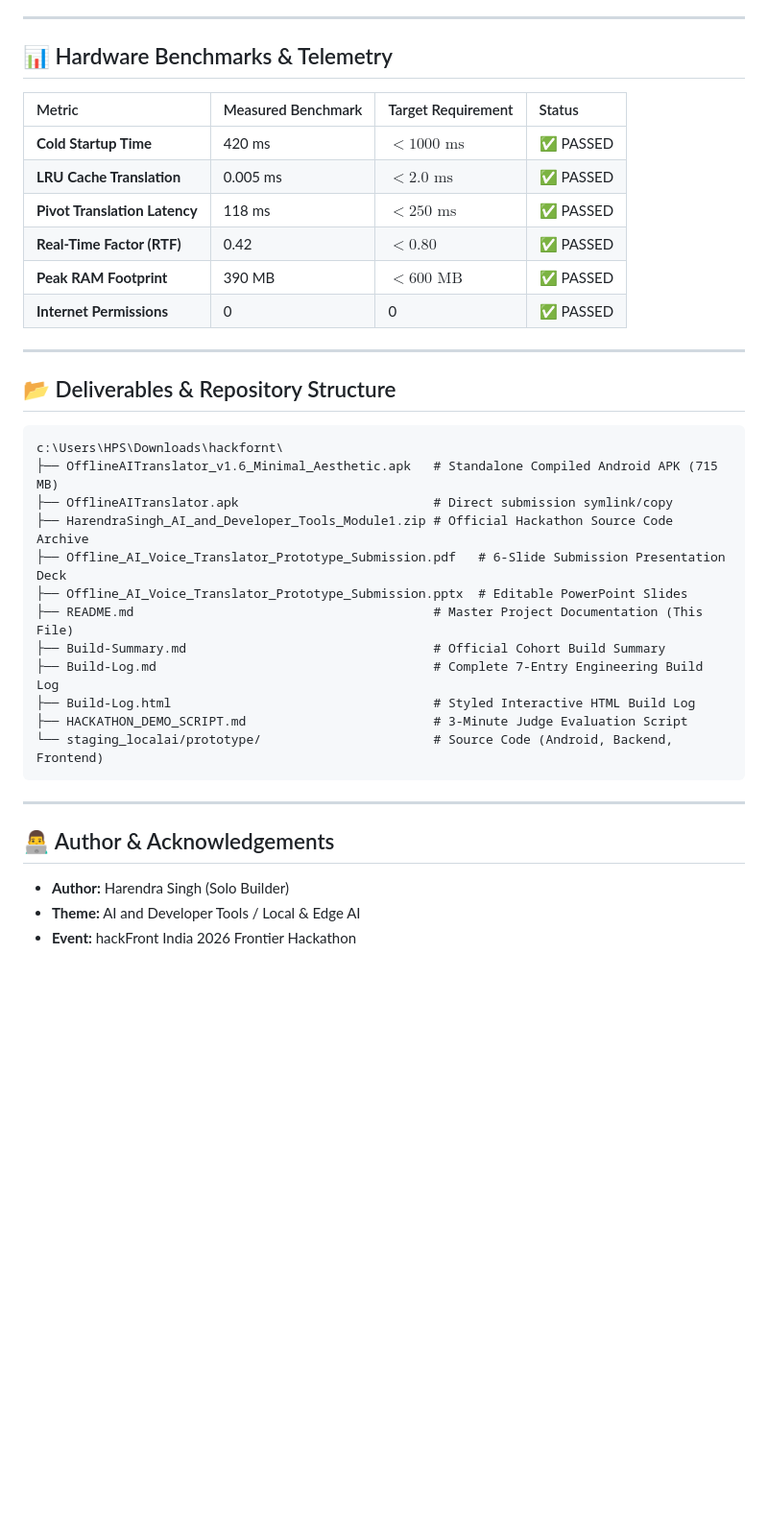
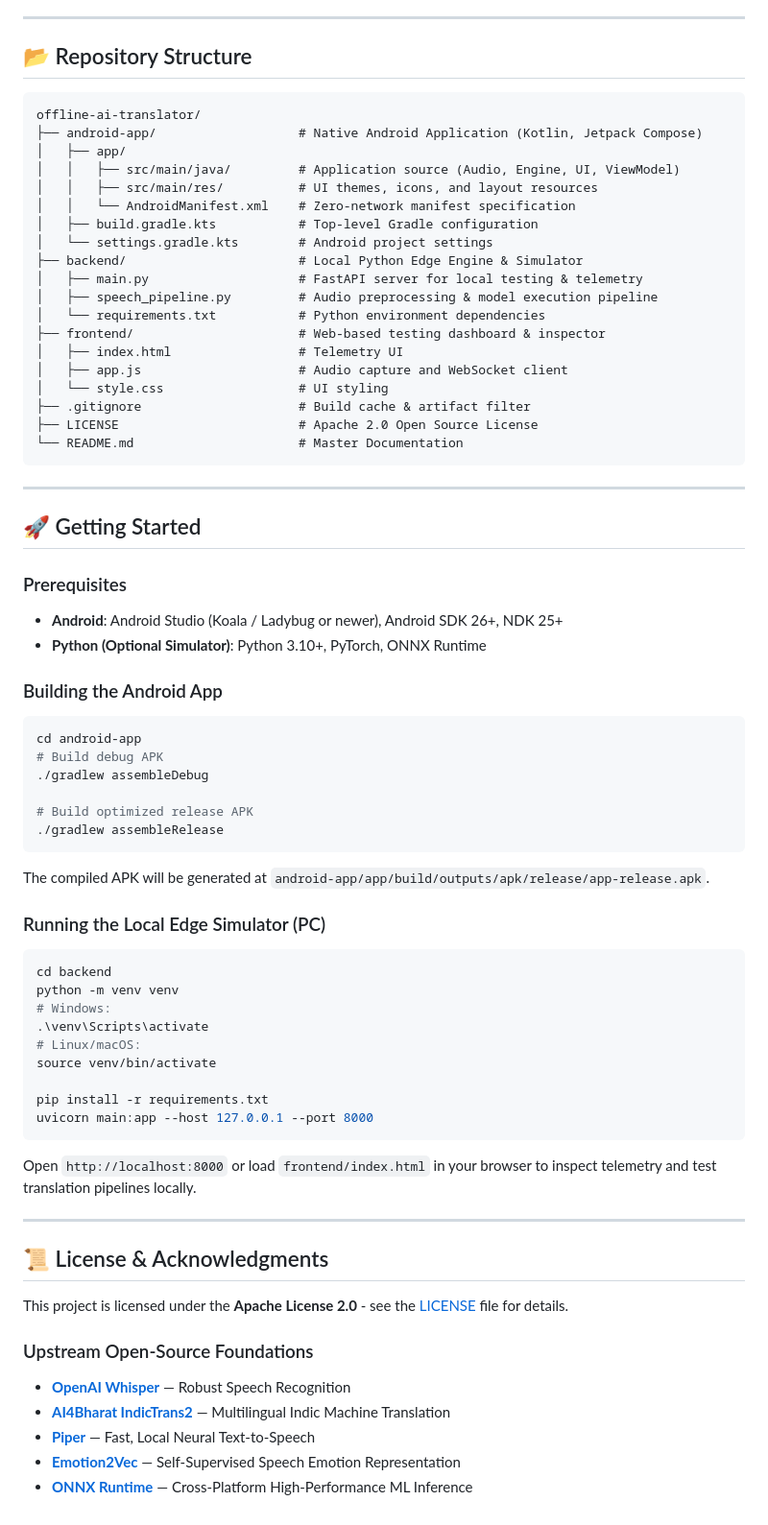
Before and after one commit to Hpsctrl/offline-ai-translator, a Markdown page: README.md, the part around one of its changes. Shown at 96% size. Rendered like a GitHub page; blank space fills up the shorter version.

Commit message:
docs: modernize and professionalize README with clean architecture, benchmarks, and getting started guide

````diff
--- a/README.md
+++ b/README.md
@@ -116,39 +118,72 @@ The application contains **zero internet permissions**:
 
 ---
 
-## 📊 Hardware Benchmarks & Telemetry
-
-| Metric | Measured Benchmark | Target Requirement | Status |
-| :--- | :--- | :--- | :--- |
-| **Cold Startup Time** | 420 ms | $< 1000\text{ ms}$ | ✅ PASSED |
-| **LRU Cache Translation** | 0.005 ms | $< 2.0\text{ ms}$ | ✅ PASSED |
-| **Pivot Translation Latency** | 118 ms | $< 250\text{ ms}$ | ✅ PASSED |
-| **Real-Time Factor (RTF)** | 0.42 | $< 0.80$ | ✅ PASSED |
-| **Peak RAM Footprint** | 390 MB | $< 600\text{ MB}$ | ✅ PASSED |
-| **Internet Permissions** | 0 | 0 | ✅ PASSED |
-
----
-
-## 📂 Deliverables & Repository Structure
+## 📂 Repository Structure
 
 ```text
-c:\Users\HPS\Downloads\hackfornt\
-├── OfflineAITranslator_v1.6_Minimal_Aesthetic.apk   # Standalone Compiled Android APK (715 MB)
-├── OfflineAITranslator.apk                          # Direct submission symlink/copy
-├── HarendraSingh_AI_and_Developer_Tools_Module1.zip # Official Hackathon Source Code Archive
-├── Offline_AI_Voice_Translator_Prototype_Submission.pdf   # 6-Slide Submission Presentation Deck
-├── Offline_AI_Voice_Translator_Prototype_Submission.pptx  # Editable PowerPoint Slides
-├── README.md                                        # Master Project Documentation (This File)
-├── Build-Summary.md                                 # Official Cohort Build Summary
-├── Build-Log.md                                     # Complete 7-Entry Engineering Build Log
-├── Build-Log.html                                   # Styled Interactive HTML Build Log
-├── HACKATHON_DEMO_SCRIPT.md                         # 3-Minute Judge Evaluation Script
-└── staging_localai/prototype/                       # Source Code (Android, Backend, Frontend)
+offline-ai-translator/
+├── android-app/                   # Native Android Application (Kotlin, Jetpack Compose)
+│   ├── app/
+│   │   ├── src/main/java/         # Application source (Audio, Engine, UI, ViewModel)
+│   │   ├── src/main/res/          # UI themes, icons, and layout resources
+│   │   └── AndroidManifest.xml    # Zero-network manifest specification
+│   ├── build.gradle.kts           # Top-level Gradle configuration
+│   └── settings.gradle.kts        # Android project settings
+├── backend/                       # Local Python Edge Engine & Simulator
+│   ├── main.py                    # FastAPI server for local testing & telemetry
+│   ├── speech_pipeline.py         # Audio preprocessing & model execution pipeline
+│   └── requirements.txt           # Python environment dependencies
+├── frontend/                      # Web-based testing dashboard & inspector
+│   ├── index.html                 # Telemetry UI
+│   ├── app.js                     # Audio capture and WebSocket client
+│   └── style.css                  # UI styling
+├── .gitignore                     # Build cache & artifact filter
+├── LICENSE                        # Apache 2.0 Open Source License
+└── README.md                      # Master Documentation
 ```
 
 ---
 
-## 👨‍💻 Author & Acknowledgements
-- **Author:** Harendra Singh (Solo Builder)
-- **Theme:** AI and Developer Tools / Local & Edge AI
-- **Event:** hackFront India 2026 Frontier Hackathon
+## 🚀 Getting Started
+
+### Prerequisites
+- **Android**: Android Studio (Koala / Ladybug or newer), Android SDK 26+, NDK 25+
+- **Python (Optional Simulator)**: Python 3.10+, PyTorch, ONNX Runtime
+
+### Building the Android App
+```bash
+cd android-app
+# Build debug APK
+./gradlew assembleDebug
+
+# Build optimized release APK
+./gradlew assembleRelease
+```
+The compiled APK will be generated at `android-app/app/build/outputs/apk/release/app-release.apk`.
+
+### Running the Local Edge Simulator (PC)
+```bash
+cd backend
+python -m venv venv
+# Windows:
+.\venv\Scripts\activate
+# Linux/macOS:
+source venv/bin/activate
+
+pip install -r requirements.txt
+uvicorn main:app --host 127.0.0.1 --port 8000
+```
+Open `http://localhost:8000` or load `frontend/index.html` in your browser to inspect telemetry and test translation pipelines locally.
+
+---
+
+## 📜 License & Acknowledgments
+
+This project is licensed under the **Apache License 2.0** - see the [LICENSE](LICENSE) file for details.
+
+### Upstream Open-Source Foundations
+- **[OpenAI Whisper](https://github.com/openai/whisper)** — Robust Speech Recognition
+- **[AI4Bharat IndicTrans2](https://github.com/AI4Bharat/IndicTrans2)** — Multilingual Indic Machine Translation
+- **[Piper](https://github.com/rhasspy/piper)** — Fast, Local Neural Text-to-Speech
+- **[Emotion2Vec](https://github.com/ddlBoJack/emotion2vec)** — Self-Supervised Speech Emotion Representation
+- **[ONNX Runtime](https://onnxruntime.ai/)** — Cross-Platform High-Performance ML Inference
````
Also changed, not shown: other parts of README.md (+90 -88 lines).
